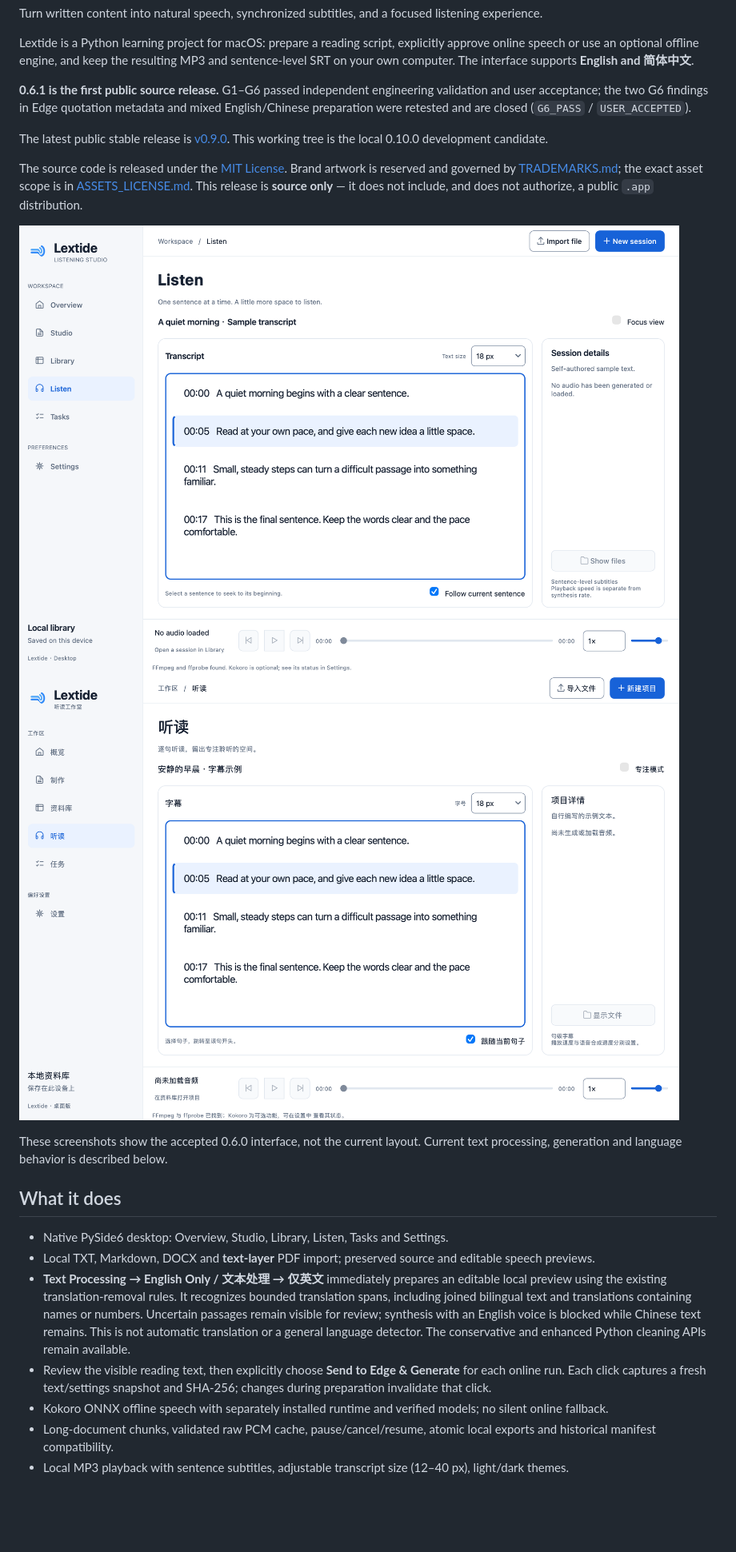
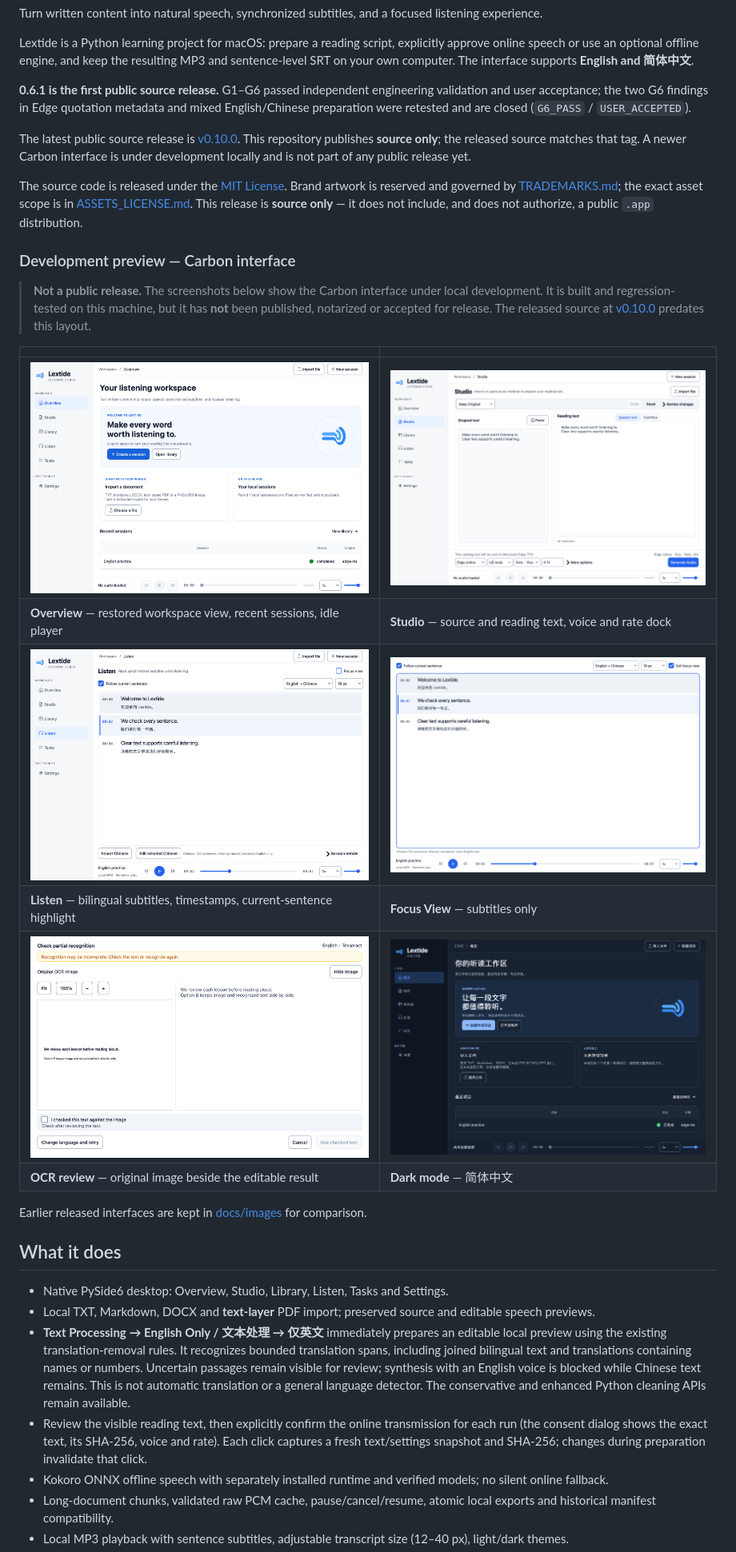
Before and after one commit to adlerliu27-ai/lextide, a Markdown page: README.md, the part around the change. Shown at 80% size. Rendered like a GitHub page; pictures changed too: docs/images/carbon/focus.png (added), docs/images/carbon/listen.png (added), docs/images/carbon/ocr-review.png (added); blank space fills up the shorter version.

Commit message:
Document release status and add a labelled Carbon development preview
- Point at v0.10.0 as the current public source release instead of v0.9.0.
- Replace the outdated 0.6.0 screenshots with a clearly labelled
  "Development preview" section covering Overview, Studio, Listen,
  Focus View, OCR review and dark mode.
- State explicitly that the preview is not published, notarized or
  release-accepted, and that the released source predates it.
- Describe the per-run online consent dialog instead of the old
  "Send to Edge & Generate" wording.

```diff
--- a/README.md
+++ b/README.md
@@ -8,21 +8,34 @@ Lextide is a Python learning project for macOS: prepare a reading script, explic
 
 **0.6.1 is the first public source release.** G1–G6 passed independent engineering validation and user acceptance; the two G6 findings in Edge quotation metadata and mixed English/Chinese preparation were retested and are closed (`G6_PASS` / `USER_ACCEPTED`).
 
-The latest public stable release is [v0.9.0](https://github.com/adlerliu27-ai/lextide/releases/tag/v0.9.0). This working tree is the local 0.10.0 development candidate.
+The latest public source release is [v0.10.0](https://github.com/adlerliu27-ai/lextide/releases/tag/v0.10.0). This repository publishes **source only**; the released source matches that tag. A newer Carbon interface is under development locally and is not part of any public release yet.
 
 The source code is released under the [MIT License](LICENSE). Brand artwork is reserved and governed by [TRADEMARKS.md](TRADEMARKS.md); the exact asset scope is in [ASSETS_LICENSE.md](ASSETS_LICENSE.md). This release is **source only** — it does not include, and does not authorize, a public `.app` distribution.
 
-![Lextide English interface](docs/images/g6-english.png)
-![Lextide 简体中文界面](docs/images/g6-chinese.png)
+### Development preview — Carbon interface
 
-These screenshots show the accepted 0.6.0 interface, not the current layout. Current text processing, generation and language behavior is described below.
+> **Not a public release.** The screenshots below show the Carbon interface under local development.
+> It is built and regression-tested on this machine, but it has **not** been published, notarized or
+> accepted for release. The released source at [v0.10.0](https://github.com/adlerliu27-ai/lextide/releases/tag/v0.10.0)
+> predates this layout.
+
+| | |
+|---|---|
+| ![Overview](docs/images/carbon/overview.png) | ![Studio](docs/images/carbon/studio.png) |
+| **Overview** — restored workspace view, recent sessions, idle player | **Studio** — source and reading text, voice and rate dock |
+| ![Listen](docs/images/carbon/listen.png) | ![Focus View](docs/images/carbon/focus.png) |
+| **Listen** — bilingual subtitles, timestamps, current-sentence highlight | **Focus View** — subtitles only |
+| ![OCR review](docs/images/carbon/ocr-review.png) | ![Dark mode](docs/images/carbon/overview-zh-dark.png) |
+| **OCR review** — original image beside the editable result | **Dark mode** — 简体中文 |
+
+Earlier released interfaces are kept in [docs/images](docs/images) for comparison.
 
 ## What it does
 
 - Native PySide6 desktop: Overview, Studio, Library, Listen, Tasks and Settings.
 - Local TXT, Markdown, DOCX and **text-layer** PDF import; preserved source and editable speech previews.
 - **Text Processing → English Only / 文本处理 → 仅英文** immediately prepares an editable local preview using the existing translation-removal rules. It recognizes bounded translation spans, including joined bilingual text and translations containing names or numbers. Uncertain passages remain visible for review; synthesis with an English voice is blocked while Chinese text remains. This is not automatic translation or a general language detector. The conservative and enhanced Python cleaning APIs remain available.
-- Review the visible reading text, then explicitly choose **Send to Edge & Generate** for each online run. Each click captures a fresh text/settings snapshot and SHA-256; changes during preparation invalidate that click.
+- Review the visible reading text, then explicitly confirm the online transmission for each run (the consent dialog shows the exact text, its SHA-256, voice and rate). Each click captures a fresh text/settings snapshot and SHA-256; changes during preparation invalidate that click.
 - Kokoro ONNX offline speech with separately installed runtime and verified models; no silent online fallback.
 - Long-document chunks, validated raw PCM cache, pause/cancel/resume, atomic local exports and historical manifest compatibility.
 - Local MP3 playback with sentence subtitles, adjustable transcript size (12–40 px), light/dark themes.
```
